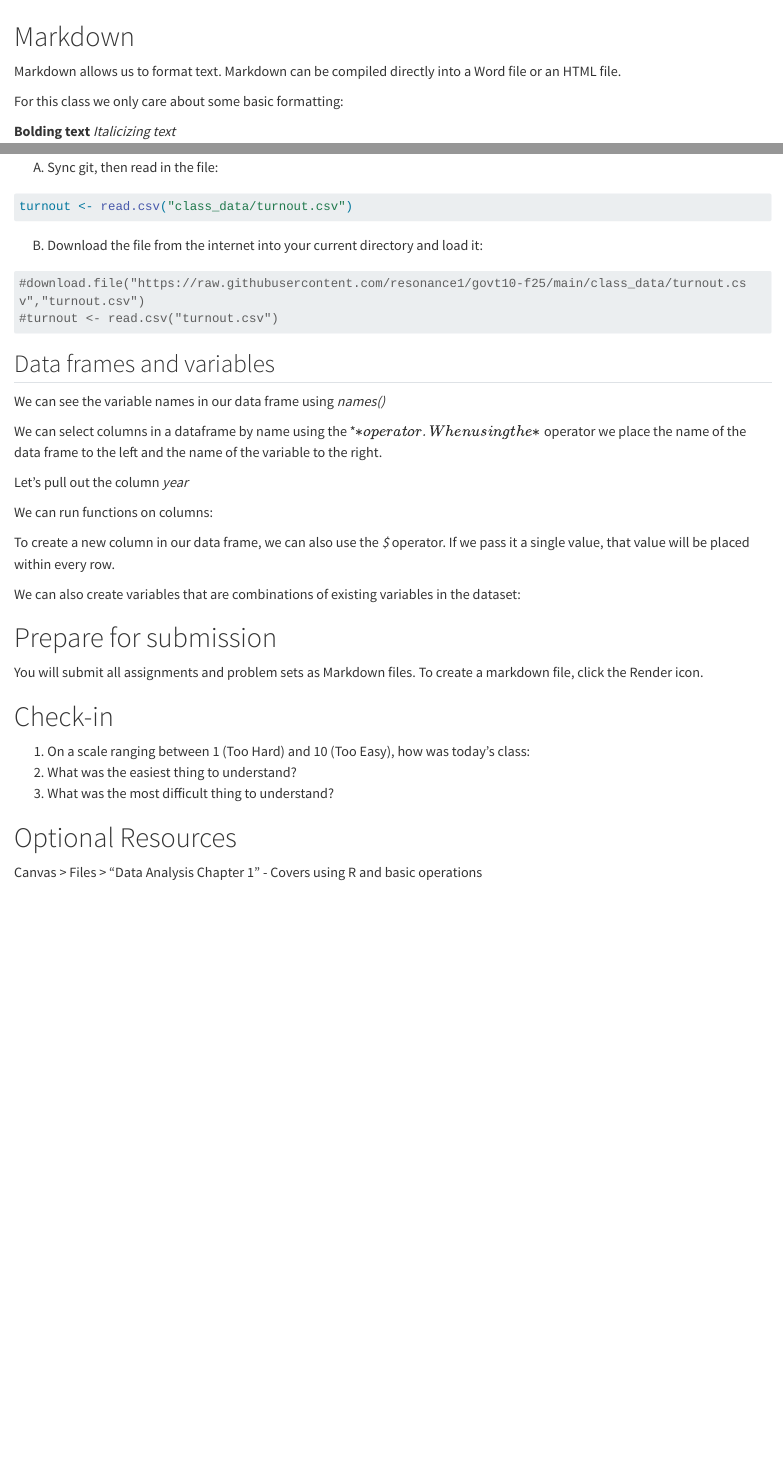
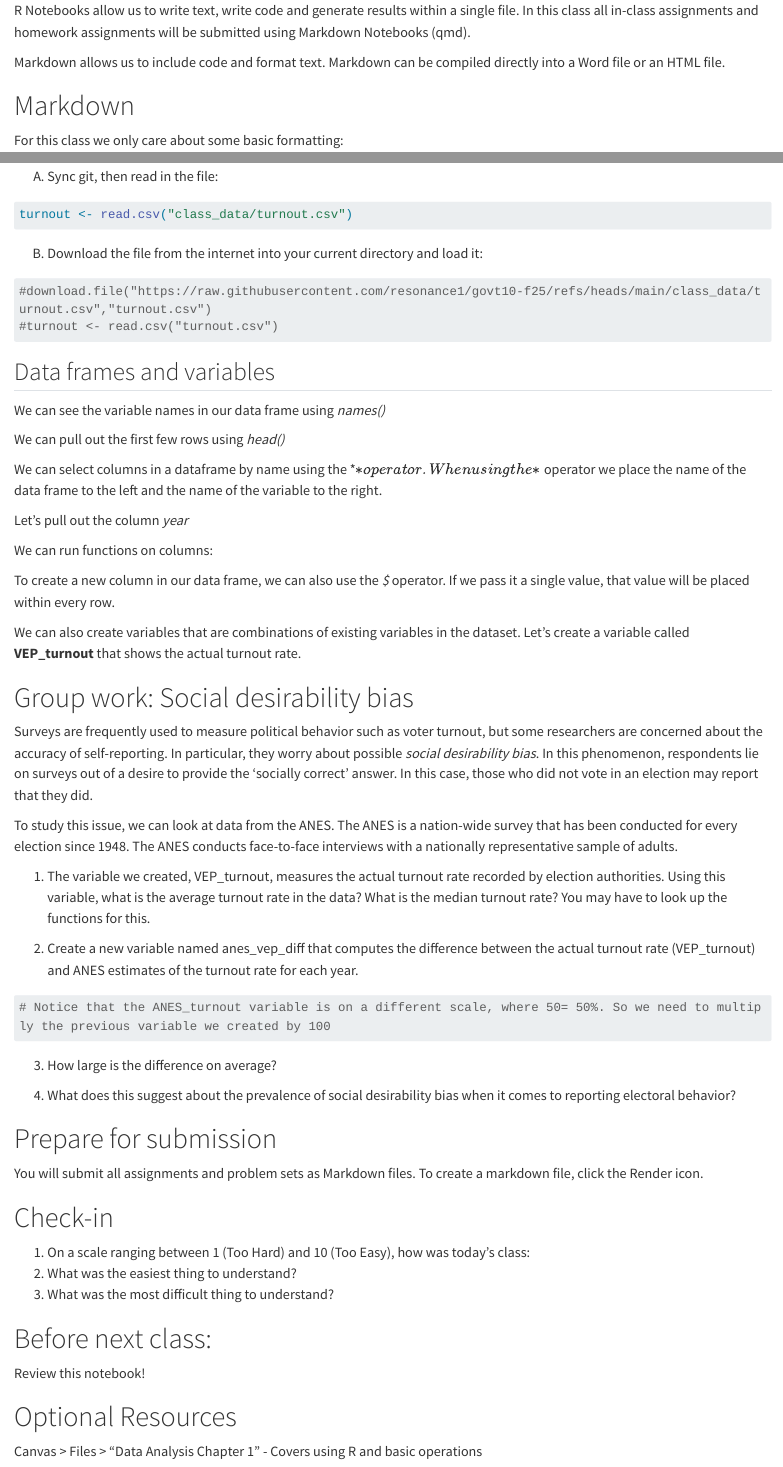
Before and after one commit to resonance1/govt10-f25, a Quarto document (class1.qmd): the page in a window 1100 px wide, from 280 px down before the commit and from 420 px down after it, and a second part further down, joined at a grey line. Rendered offline with R 4.5, knitr and Pandoc in place of Quarto, with nearby package versions; drawn as R Markdown's standard HTML page in place of the format the file asks for; long lines of code are wrapped.

Commit message:
Update class1.qmd

````diff
--- a/class1.qmd
+++ b/class1.qmd
@@ -17,6 +21,8 @@ execute:
+R Notebooks allow us to write text, write code and generate results within a single file. In this class all in-class assignments and homework assignments will be submitted using Markdown Notebooks (qmd).
+
+Markdown allows us to include code and format text. Markdown can be compiled directly into a Word file or an HTML file.
+
 # Markdown
-
-Markdown allows us to format text. Markdown can be compiled directly into a Word file or an HTML file.
 
 For this class we only care about some basic formatting:
 
@@ -181,13 +183,19 @@ turnout <- read.csv("class_data/turnout.csv")
 B)  Download the file from the internet into your current directory and load it:
 
 ```{r}
-#download.file("https://raw.githubusercontent.com/resonance1/govt10-f25/main/class_data/turnout.csv","turnout.csv")
+#download.file("https://raw.githubusercontent.com/resonance1/govt10-f25/refs/heads/main/class_data/turnout.csv","turnout.csv")
 #turnout <- read.csv("turnout.csv")
 ```
 
 ## Data frames and variables
 
 We can see the variable names in our data frame using *names()*
+
+```{r}
+
+```
+
+We can pull out the first few rows using *head()*
 
 ```{r}
 
@@ -208,19 +216,45 @@ We can run functions on columns:
 
 ```
 
-
 To create a new column in our data frame, we can also use the *$* operator. If we pass it a single value, that value will be placed within every row.
 
 ```{r}
 
-
 ```
 
-We can also create variables that are combinations of existing variables in the dataset:
+We can also create variables that are combinations of existing variables in the dataset. Let's create a variable called **VEP_turnout** that shows the actual turnout rate.
 
 ```{r}
 
 ```
+
+# Group work: Social desirability bias
+
+Surveys are frequently used to measure political behavior such as voter turnout, but some researchers are concerned about the accuracy of self-reporting. In particular, they worry about possible *social desirability bias*. In this phenomenon, respondents lie on surveys out of a desire to provide the 'socially correct' answer. In this case, those who did not vote in an election may report that they did.
+
+To study this issue, we can look at data from the ANES. The ANES is a nation-wide survey that has been conducted for every election since 1948. The ANES conducts face-to-face interviews with a nationally representative sample of adults.
+
+1. The variable we created, VEP_turnout, measures the actual turnout rate recorded by election authorities. Using this variable, what is the average turnout rate in the data? What is the median turnout rate? You may have to look up the functions for this.
+
+```{r}
+
+```
+
+2. Create a new variable named anes_vep_diff that computes the difference between the actual turnout rate (VEP_turnout) and ANES estimates of the turnout rate for each year.
+
+```{r}
+# Notice that the ANES_turnout variable is on a different scale, where 50= 50%. So we need to multiply the previous variable we created by 100
+
+```
+
+3. How large is the difference on average?
+
+```{r}
+
+```
+
+4. What does this suggest about the prevalence of social desirability bias when it comes to reporting electoral behavior?
+
 
 
 
@@ -228,12 +262,17 @@ We can also create variables that are combinations of existing variables in the
 
 You will submit all assignments and problem sets as Markdown files. To create a markdown file, click the Render icon.
 
+
 # Check-in
 
 1.  On a scale ranging between 1 (Too Hard) and 10 (Too Easy), how was today's class:
 2.  What was the easiest thing to understand?
 3.  What was the most difficult thing to understand?
 
+# Before next class:
+
+Review this notebook!
+
 # Optional Resources
 
 Canvas > Files > "Data Analysis Chapter 1" - Covers using R and basic operations
````
Also changed, not shown: class1.qmd (12 more changed lines).
